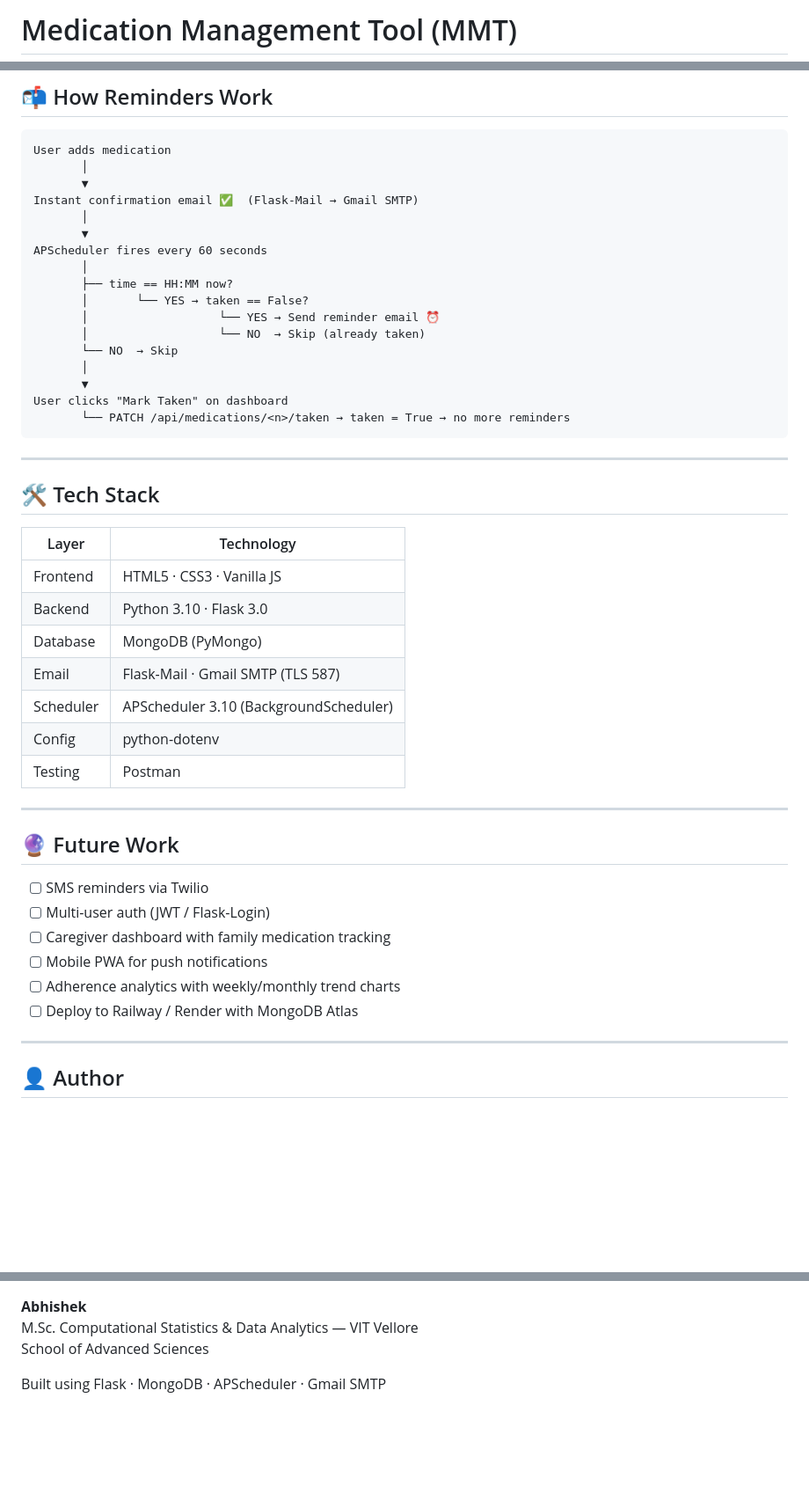
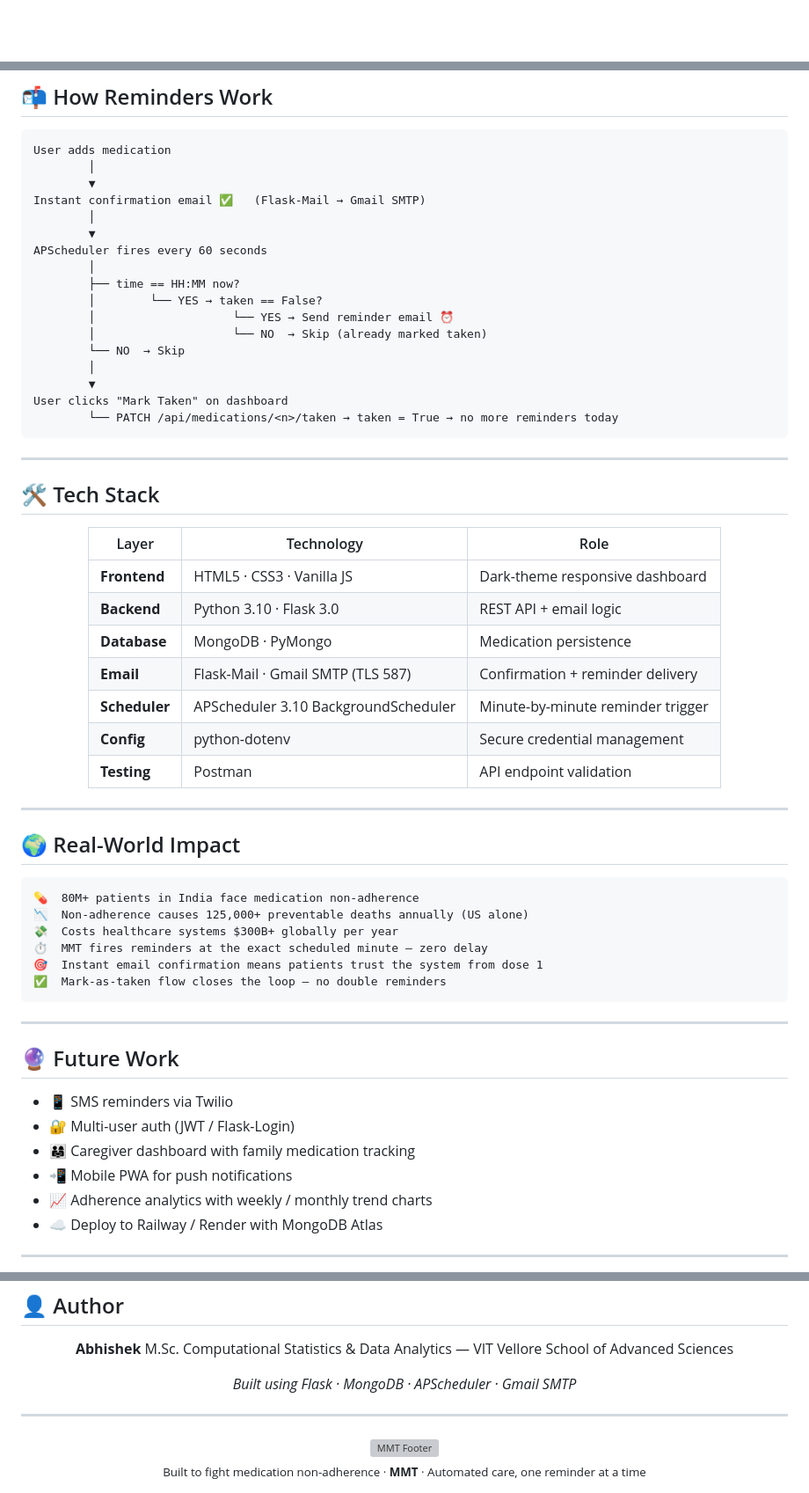
Before and after one commit to ABHISHEkabiii/Medication-Management-Tool, a Markdown page: README.md, 3 parts joined by grey strips. Shown at 88% size. Rendered like a GitHub page; blank space fills up the shorter version; grey boxes are pictures that could not be loaded.

````diff
--- a/README.md
+++ b/README.md
@@ -1,2 +1,2 @@
-#  Medication Management Tool (MMT)
+<div align="center">
 
@@ -185,48 +221,65 @@ Open → **http://localhost:5000** (dashboard) · **http://localhost:5000/hero**
 
 ```
 User adds medication
-       │
-       ▼
-Instant confirmation email ✅  (Flask-Mail → Gmail SMTP)
-       │
-       ▼
+        │
+        ▼
+Instant confirmation email ✅   (Flask-Mail → Gmail SMTP)
+        │
+        ▼
 APScheduler fires every 60 seconds
-       │
-       ├── time == HH:MM now?
-       │       └── YES → taken == False?
-       │                   └── YES → Send reminder email ⏰
-       │                   └── NO  → Skip (already taken)
-       └── NO  → Skip
-       │
-       ▼
+        │
+        ├── time == HH:MM now?
+        │        └── YES → taken == False?
+        │                    └── YES → Send reminder email ⏰
+        │                    └── NO  → Skip (already marked taken)
+        └── NO  → Skip
+        │
+        ▼
 User clicks "Mark Taken" on dashboard
-       └── PATCH /api/medications/<n>/taken → taken = True → no more reminders
+        └── PATCH /api/medications/<n>/taken → taken = True → no more reminders today
 ```
 
 ---
 
-## 🛠 Tech Stack
+## 🛠️ Tech Stack
 
-| Layer | Technology |
-|-------|-----------|
-| Frontend | HTML5 · CSS3 · Vanilla JS |
-| Backend | Python 3.10 · Flask 3.0 |
-| Database | MongoDB (PyMongo) |
-| Email | Flask-Mail · Gmail SMTP (TLS 587) |
-| Scheduler | APScheduler 3.10 (BackgroundScheduler) |
-| Config | python-dotenv |
-| Testing | Postman |
+<div align="center">
+
+| Layer | Technology | Role |
+|-------|-----------|------|
+| **Frontend** | HTML5 · CSS3 · Vanilla JS | Dark-theme responsive dashboard |
+| **Backend** | Python 3.10 · Flask 3.0 | REST API + email logic |
+| **Database** | MongoDB · PyMongo | Medication persistence |
+| **Email** | Flask-Mail · Gmail SMTP (TLS 587) | Confirmation + reminder delivery |
+| **Scheduler** | APScheduler 3.10 BackgroundScheduler | Minute-by-minute reminder trigger |
+| **Config** | python-dotenv | Secure credential management |
+| **Testing** | Postman | API endpoint validation |
+
+</div>
+
+---
+
+## 🌍 Real-World Impact
+
+```
+💊  80M+ patients in India face medication non-adherence
+📉  Non-adherence causes 125,000+ preventable deaths annually (US alone)
+💸  Costs healthcare systems $300B+ globally per year
+⏱️  MMT fires reminders at the exact scheduled minute — zero delay
+🎯  Instant email confirmation means patients trust the system from dose 1
+✅  Mark-as-taken flow closes the loop — no double reminders
+```
 
 ---
 
 ## 🔮 Future Work
 
-- [ ] SMS reminders via Twilio
-- [ ] Multi-user auth (JWT / Flask-Login)
-- [ ] Caregiver dashboard with family medication tracking
-- [ ] Mobile PWA for push notifications
-- [ ] Adherence analytics with weekly/monthly trend charts
-- [ ] Deploy to Railway / Render with MongoDB Atlas
+- 📱 SMS reminders via Twilio
+- 🔐 Multi-user auth (JWT / Flask-Login)
+- 👨‍👩‍👧 Caregiver dashboard with family medication tracking
+- 📲 Mobile PWA for push notifications
+- 📈 Adherence analytics with weekly / monthly trend charts
+- ☁️ Deploy to Railway / Render with MongoDB Atlas
 
 ---
 
@@ -236,4 +291,17 @@ User clicks "Mark Taken" on dashboard
 M.Sc. Computational Statistics & Data Analytics — VIT Vellore
 School of Advanced Sciences
 
-Built using Flask · MongoDB · APScheduler · Gmail SMTP
+*Built using Flask · MongoDB · APScheduler · Gmail SMTP*
+
+</div>
+
+---
+
+<div align="center">
+
+<img src="./assets/footer.svg" width="100%" alt="MMT Footer"/>
+
+<p>
+  <sub>Built to fight medication non-adherence · <strong>MMT</strong> · Automated care, one reminder at a time</sub>
+</p>
+
````
Also changed, not shown: other parts of README.md (+109 -64 lines).
